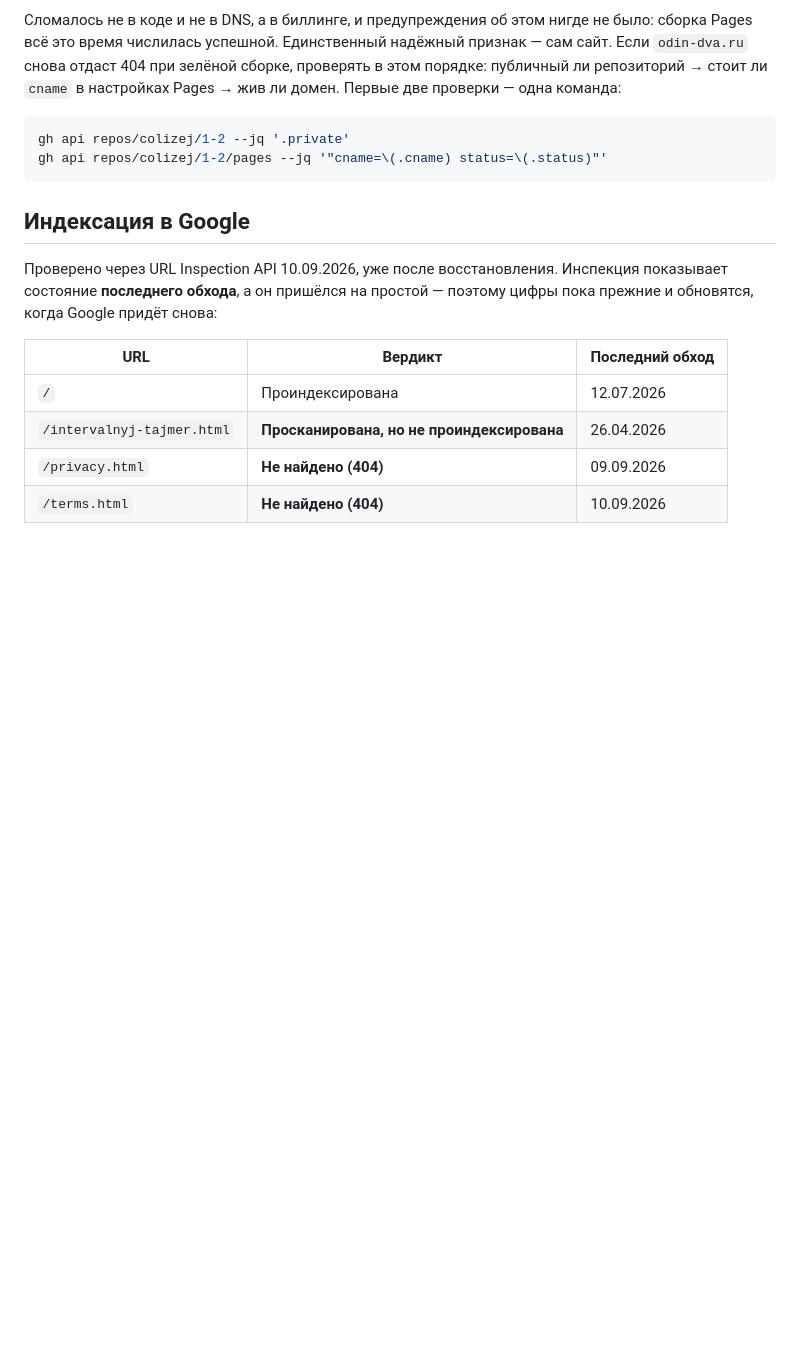
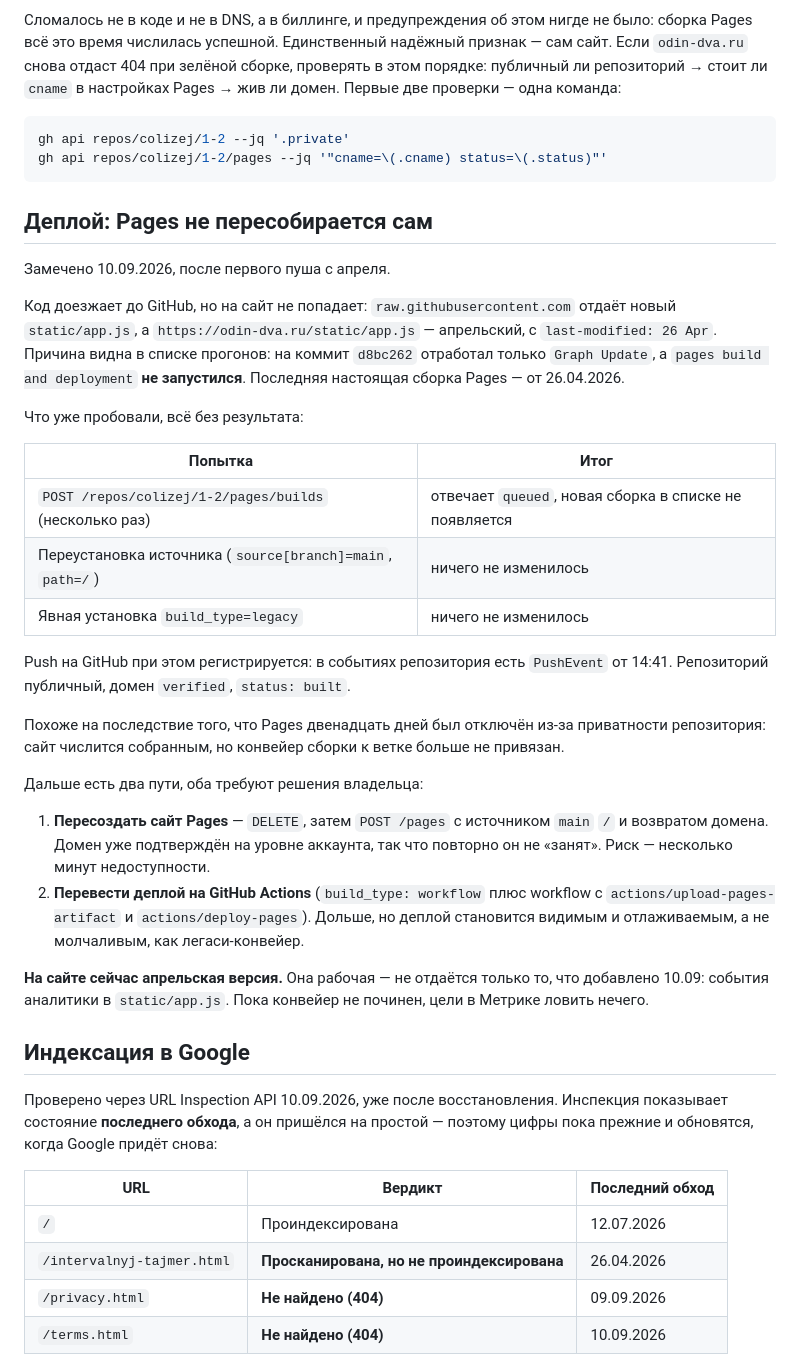
Before and after one commit to colizej/1-2, a Markdown page: docs/analytics/issues.md, the part around the change. Rendered like a GitHub page; blank space fills up the shorter version.

Commit message:
docs: зафиксировать, что Pages не пересобирается после пуша
Код доезжает до GitHub, но на сайт не попадает: pages build and deployment
не запускается на новый коммит, последняя сборка — от 26.04. Записаны
симптомы, что уже пробовали и два пути дальше.

Co-Authored-By: Claude Opus 5 (1M context) <noreply@anthropic.com>

````diff
--- a/docs/analytics/issues.md
+++ b/docs/analytics/issues.md
@@ -115,6 +115,43 @@ gh api repos/colizej/1-2 --jq '.private'
 gh api repos/colizej/1-2/pages --jq '"cname=\(.cname) status=\(.status)"'
 ```
 
+## Деплой: Pages не пересобирается сам
+
+Замечено 10.09.2026, после первого пуша с апреля.
+
+Код доезжает до GitHub, но на сайт не попадает: `raw.githubusercontent.com` отдаёт
+новый `static/app.js`, а `https://odin-dva.ru/static/app.js` — апрельский, с
+`last-modified: 26 Apr`. Причина видна в списке прогонов: на коммит `d8bc262`
+отработал только `Graph Update`, а `pages build and deployment` **не запустился**.
+Последняя настоящая сборка Pages — от 26.04.2026.
+
+Что уже пробовали, всё без результата:
+
+| Попытка | Итог |
+|---|---|
+| `POST /repos/colizej/1-2/pages/builds` (несколько раз) | отвечает `queued`, новая сборка в списке не появляется |
+| Переустановка источника (`source[branch]=main`, `path=/`) | ничего не изменилось |
+| Явная установка `build_type=legacy` | ничего не изменилось |
+
+Push на GitHub при этом регистрируется: в событиях репозитория есть `PushEvent`
+от 14:41. Репозиторий публичный, домен `verified`, `status: built`.
+
+Похоже на последствие того, что Pages двенадцать дней был отключён из-за приватности
+репозитория: сайт числится собранным, но конвейер сборки к ветке больше не привязан.
+
+Дальше есть два пути, оба требуют решения владельца:
+
+1. **Пересоздать сайт Pages** — `DELETE`, затем `POST /pages` с источником `main` `/`
+   и возвратом домена. Домен уже подтверждён на уровне аккаунта, так что повторно
+   он не «занят». Риск — несколько минут недоступности.
+2. **Перевести деплой на GitHub Actions** (`build_type: workflow` плюс workflow с
+   `actions/upload-pages-artifact` и `actions/deploy-pages`). Дольше, но деплой
+   становится видимым и отлаживаемым, а не молчаливым, как легаси-конвейер.
+
+**На сайте сейчас апрельская версия.** Она рабочая — не отдаётся только то, что
+добавлено 10.09: события аналитики в `static/app.js`. Пока конвейер не починен,
+цели в Метрике ловить нечего.
+
 ## Индексация в Google
 
 Проверено через URL Inspection API 10.09.2026, уже после восстановления. Инспекция
````
